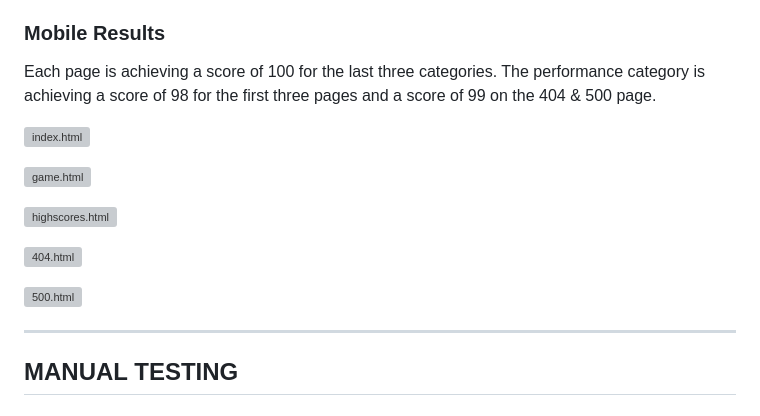
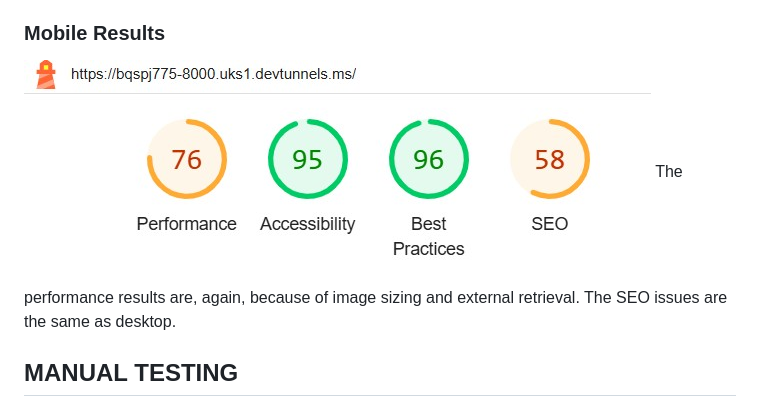
Before and after one commit to nickdunwell/milestone-project1, a Markdown page: TESTING.md, the part around the change. Drawn GitHub-style; grey boxes are pictures that could not be loaded.

```diff
--- a/TESTING.md
+++ b/TESTING.md
@@ -50,19 +50,9 @@ The SEO issues are just because the website has not been deployed amd searchable
 
 ### Mobile Results
 
-Each page is achieving a score of 100 for the last three categories. The performance category is achieving a score of 98 for the first three pages and a score of 99 on the 404 & 500 page.
-
-![index.html](testing/lighthouse/lighthouse-mobile-index.webp)
-
-![game.html](testing/lighthouse/lighthouse-mobile-game.webp)
-
-![highscores.html](testing/lighthouse/lighthouse-mobile-highscores.webp)
-
-![404.html](testing/lighthouse/lighthouse-mobile-404.webp)
-
-![500.html](testing/lighthouse/lighthouse-mobile-500.png)
-
-- - -
+![index.html](https://github.com/nickdunwell/milestone-project1/blob/main/lighthouse-results-mobile.jpg)
+The performance results are, again, because of image sizing and external retrieval.
+The SEO issues are the same as desktop.
 
 ## MANUAL TESTING
 
```
